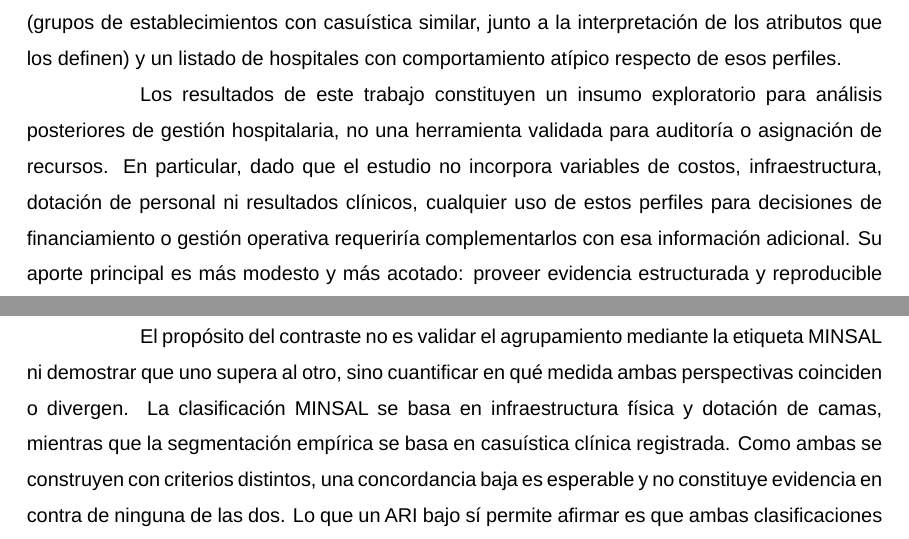
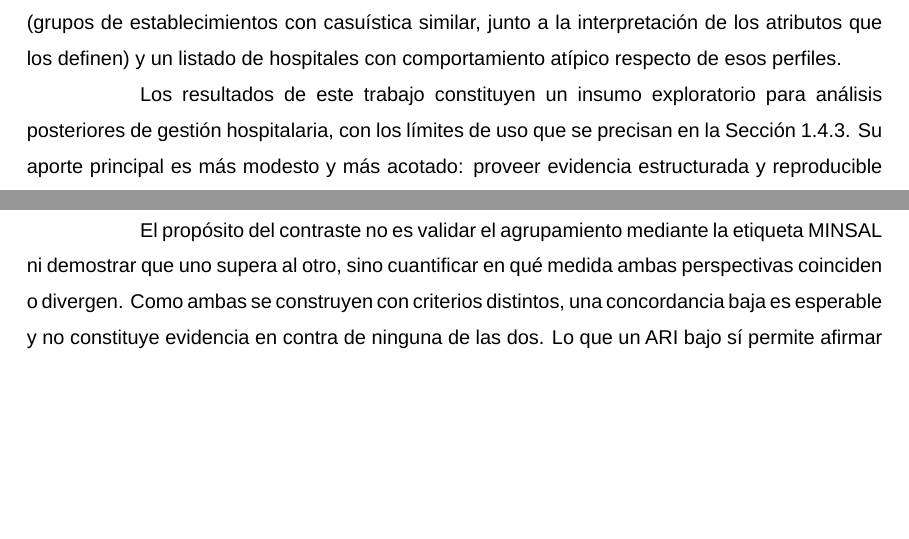
Before and after one commit to reii23/chile-hospital-grd-profiling, a LaTeX thesis (TT_Reinaldo_Pacheco/tesis-usach.tex, which reads TT_Reinaldo_Pacheco/chapters/1-Introduccion.tex, TT_Reinaldo_Pacheco/chapters/3-Diseno-y-procedimiento.tex): two parts of pages 14 and 68 of 135, joined at a grey line, cut so that both start at the same text, the shorter picture padded with empty space. Compiled offline with LuaLaTeX; a missing font is replaced by an installed copy or a similar font; a LaTeX package or settings file that is missing is left out; a missing bibliography style is replaced by a similar one.

Commit message:
docs(tesis): elimina reiteraciones sobre alcance y validacion (obs. 2 R. Gonzalez)
Problema: las advertencias sobre perfil funcional y desempeño, límites de la
clasificación MINSAL, uso para asignar recursos y validación interna/externa
se repetían en varios capítulos.

Modificaciones (cada idea queda en un lugar principal: Sección 1.1, Alcances
1.6 y Sección 5.3):
- Capítulo 1: la contribución esperada remite a Alcances en lugar de repetir
  los límites de uso.
- Capítulo 3: se eliminan la reiteración de perfil frente a desempeño en las
  limitaciones de la base GRD y la descripción repetida de la base de la
  clasificación MINSAL (comprensión del negocio y diseño del contraste).
- Capítulo 4: se eliminan la advertencia de financiamiento en los
  antecedentes y dos menciones de validación externa (MST-kNN y contingencia
  MINSAL).

```diff
--- a/TT_Reinaldo_Pacheco/chapters/1-Introduccion.tex
+++ b/TT_Reinaldo_Pacheco/chapters/1-Introduccion.tex
@@ -251,12 +251,8 @@ similar, junto a la interpretación de los atributos que los definen) y un
 listado de hospitales con comportamiento atípico respecto de esos perfiles.
 
 Los resultados de este trabajo constituyen un insumo exploratorio para análisis
-posteriores de gestión hospitalaria, no una herramienta validada para auditoría
-o asignación de recursos. En particular, dado que el estudio no incorpora
-variables de costos, infraestructura, dotación de personal ni resultados
-clínicos, cualquier uso de estos perfiles para decisiones de financiamiento o
-gestión operativa requeriría complementarlos con esa información adicional. Su
-aporte principal es más modesto y más acotado: proveer evidencia estructurada y
+posteriores de gestión hospitalaria, con los límites de uso que se precisan en
+la Sección~\ref{sec:alcances}. Su aporte principal es más modesto y más acotado: proveer evidencia estructurada y
 reproducible sobre la configuración funcional de la red, basada en datos
 hospitalarios estandarizados, con un enfoque que, a diferencia de los estudios
 nacionales previos, integra la casuística CIE-10 y CIE-9-MC con criterios
--- a/TT_Reinaldo_Pacheco/chapters/3-Diseno-y-procedimiento.tex
+++ b/TT_Reinaldo_Pacheco/chapters/3-Diseno-y-procedimiento.tex
@@ -1537,10 +1534,8 @@ ARI y no de forma aislada.
 
 El propósito del contraste no es validar el agrupamiento mediante la etiqueta
 MINSAL ni demostrar que uno supera al otro, sino cuantificar en qué medida ambas
-perspectivas coinciden o divergen. La clasificación MINSAL se basa en
-infraestructura física y dotación de camas, mientras que la segmentación empírica se basa en
-casuística clínica registrada. Como ambas se construyen con criterios distintos,
-una concordancia baja es esperable y no constituye evidencia en contra de
+perspectivas coinciden o divergen. Como ambas se construyen con criterios
+distintos, una concordancia baja es esperable y no constituye evidencia en contra de
 ninguna de las dos. Lo que un ARI bajo sí permite afirmar es que ambas
 clasificaciones no son equivalentes: existen hospitales que la etiqueta oficial
 trata como iguales pero que la casuística distingue, y viceversa. Lo que ARI y
```
Also changed, not shown: TT_Reinaldo_Pacheco/chapters/4-Discusion.tex (+3 -6 lines), TT_Reinaldo_Pacheco/chapters/3-Diseno-y-procedimiento.tex (7 more changed lines).
